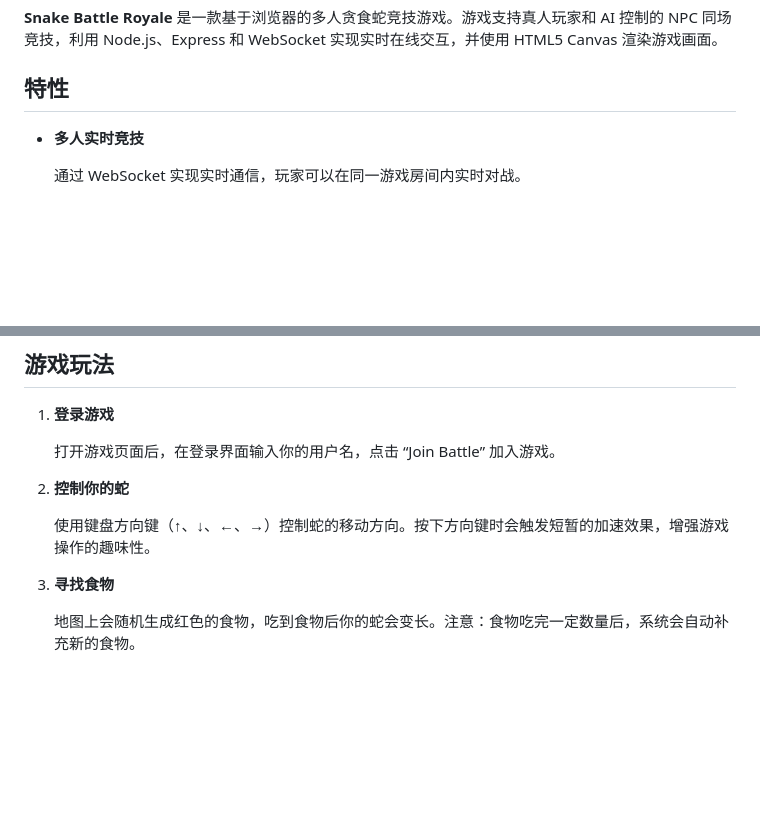
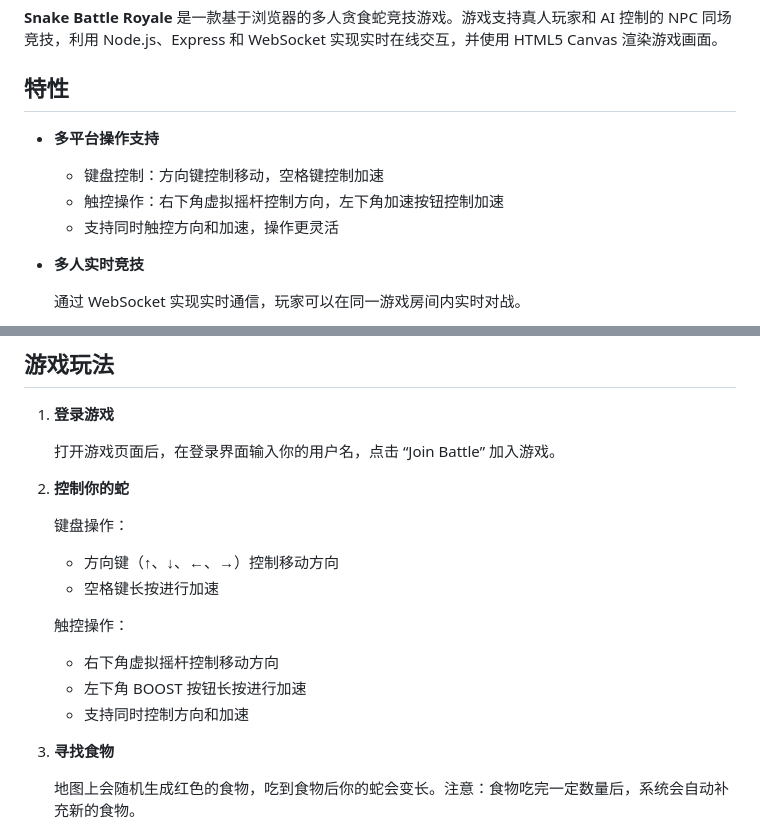
Before and after one commit to wenisy/snake-game, a Markdown page: README.md, 2 parts joined by grey strips. GitHub-like rendering; blank space fills up the shorter version.

```diff
--- a/README.md
+++ b/README.md
@@ -3,6 +3,11 @@
 **Snake Battle Royale** 是一款基于浏览器的多人贪食蛇竞技游戏。游戏支持真人玩家和 AI 控制的 NPC 同场竞技，利用 Node.js、Express 和 WebSocket 实现实时在线交互，并使用 HTML5 Canvas 渲染游戏画面。
 
 ## 特性
+
+- **多平台操作支持**
+    - 键盘控制：方向键控制移动，空格键控制加速
+    - 触控操作：右下角虚拟摇杆控制方向，左下角加速按钮控制加速
+    - 支持同时触控方向和加速，操作更灵活
 
 - **多人实时竞技**
 
@@ -92,7 +97,14 @@ node server.js
 
 2. **控制你的蛇**
 
-    使用键盘方向键（↑、↓、←、→）控制蛇的移动方向。按下方向键时会触发短暂的加速效果，增强游戏操作的趣味性。
+    键盘操作：
+    - 方向键（↑、↓、←、→）控制移动方向
+    - 空格键长按进行加速
+
+    触控操作：
+    - 右下角虚拟摇杆控制移动方向
+    - 左下角 BOOST 按钮长按进行加速
+    - 支持同时控制方向和加速
 
 3. **寻找食物**
 
```
